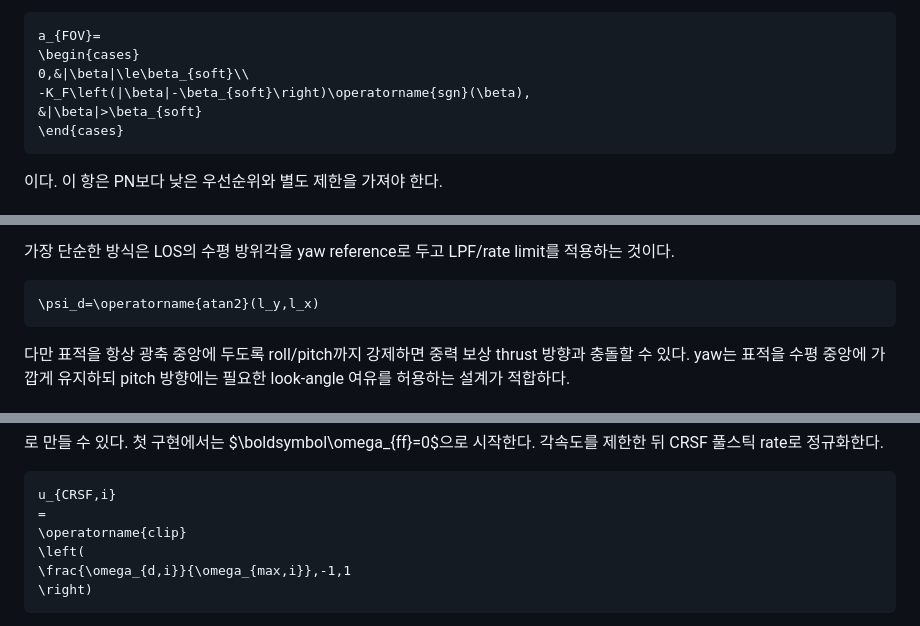
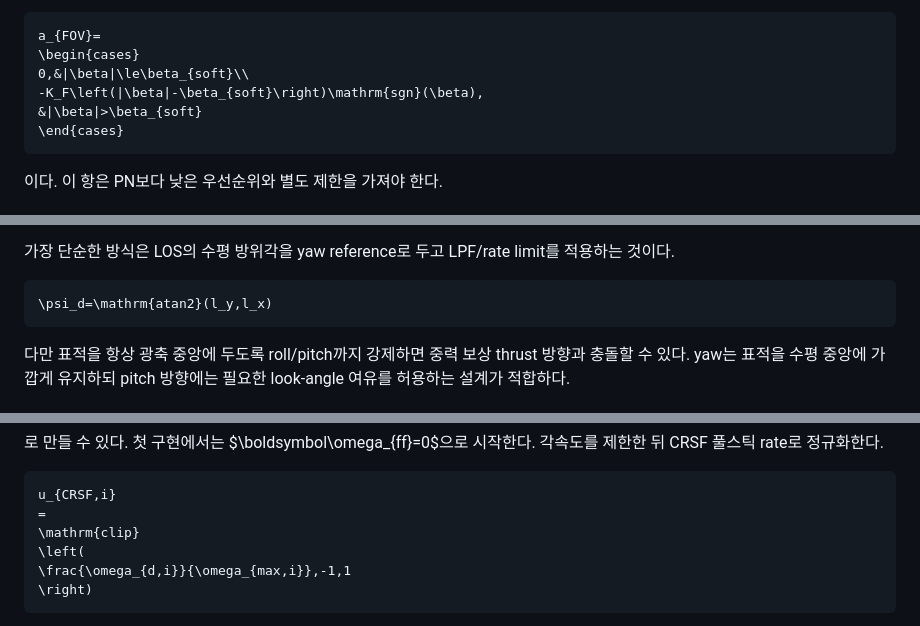
Before and after one commit to IN-AIR-KR/26_HC056, a Markdown page: SW/docs/PN_GUIDANCE.md, 3 parts joined by grey strips. Rendered like a GitHub page.

````diff
--- a/SW/docs/PN_GUIDANCE.md
+++ b/SW/docs/PN_GUIDANCE.md
@@ -402,7 +402,7 @@ K_Ce
 a_{FOV}=
 \begin{cases}
 0,&|\beta|\le\beta_{soft}\\
--K_F\left(|\beta|-\beta_{soft}\right)\operatorname{sgn}(\beta),
+-K_F\left(|\beta|-\beta_{soft}\right)\mathrm{sgn}(\beta),
 &|\beta|>\beta_{soft}
 \end{cases}
 ```
@@ -573,7 +573,7 @@ yaw를 $\psi_d$로 래치한다. CH4는 yaw-rate 0을 지시하며 아래의 LOS
 가장 단순한 방식은 LOS의 수평 방위각을 yaw reference로 두고 LPF/rate limit를 적용하는 것이다.
 
 ```math
-\psi_d=\operatorname{atan2}(l_y,l_x)
+\psi_d=\mathrm{atan2}(l_y,l_x)
 ```
 
 다만 표적을 항상 광축 중앙에 두도록 roll/pitch까지 강제하면 중력 보상 thrust 방향과 충돌할
@@ -672,7 +672,7 @@ CRSF 풀스틱 rate로 정규화한다.
 ```math
 u_{CRSF,i}
 =
-\operatorname{clip}
+\mathrm{clip}
 \left(
 \frac{\omega_{d,i}}{\omega_{max,i}},-1,1
 \right)
````
Also changed, not shown: other parts of SW/docs/PN_GUIDANCE.md (+7 -7 lines), SW/docs/PN_GUIDANCE_RANGE_RATE_APPENDIX.md (+1 -1 lines).
